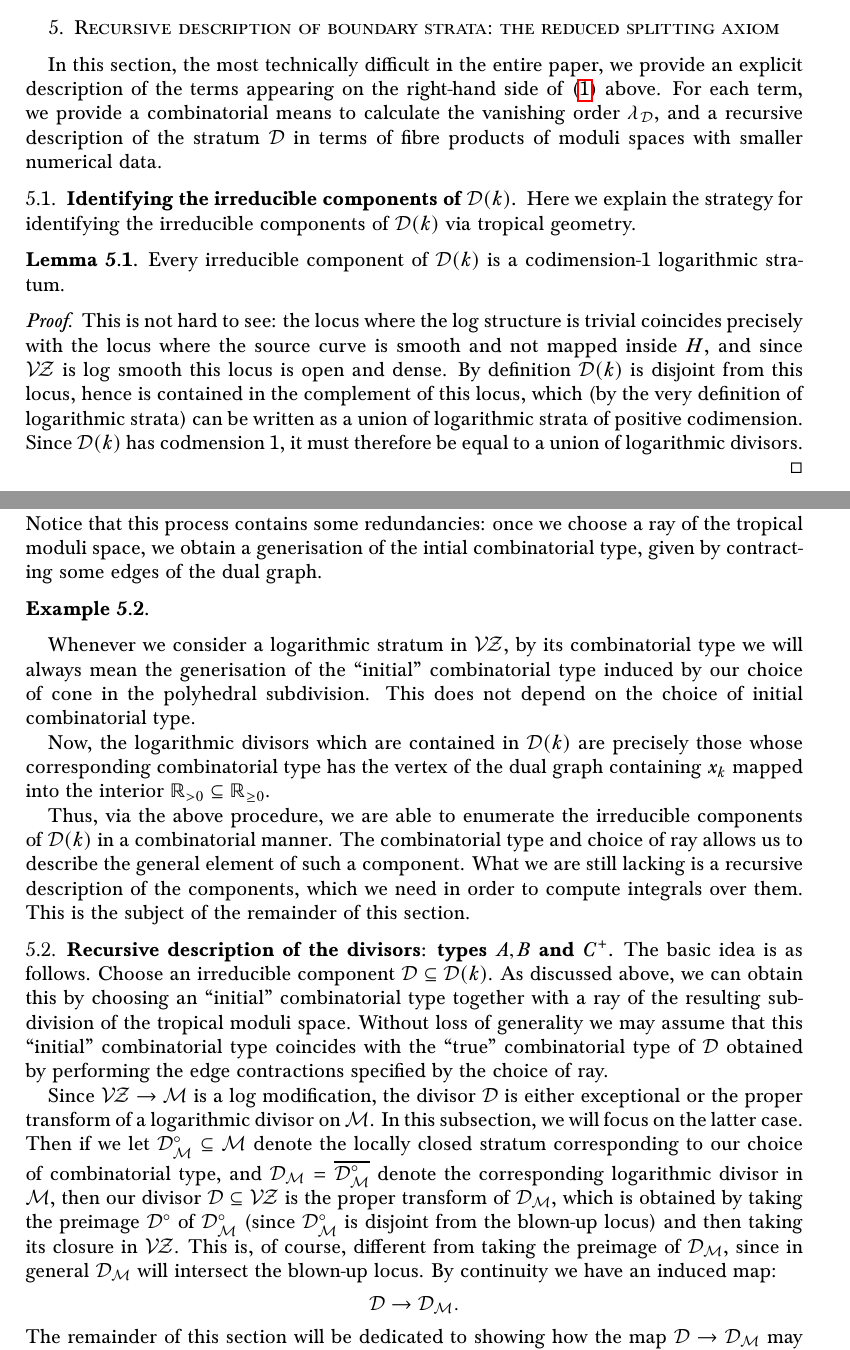
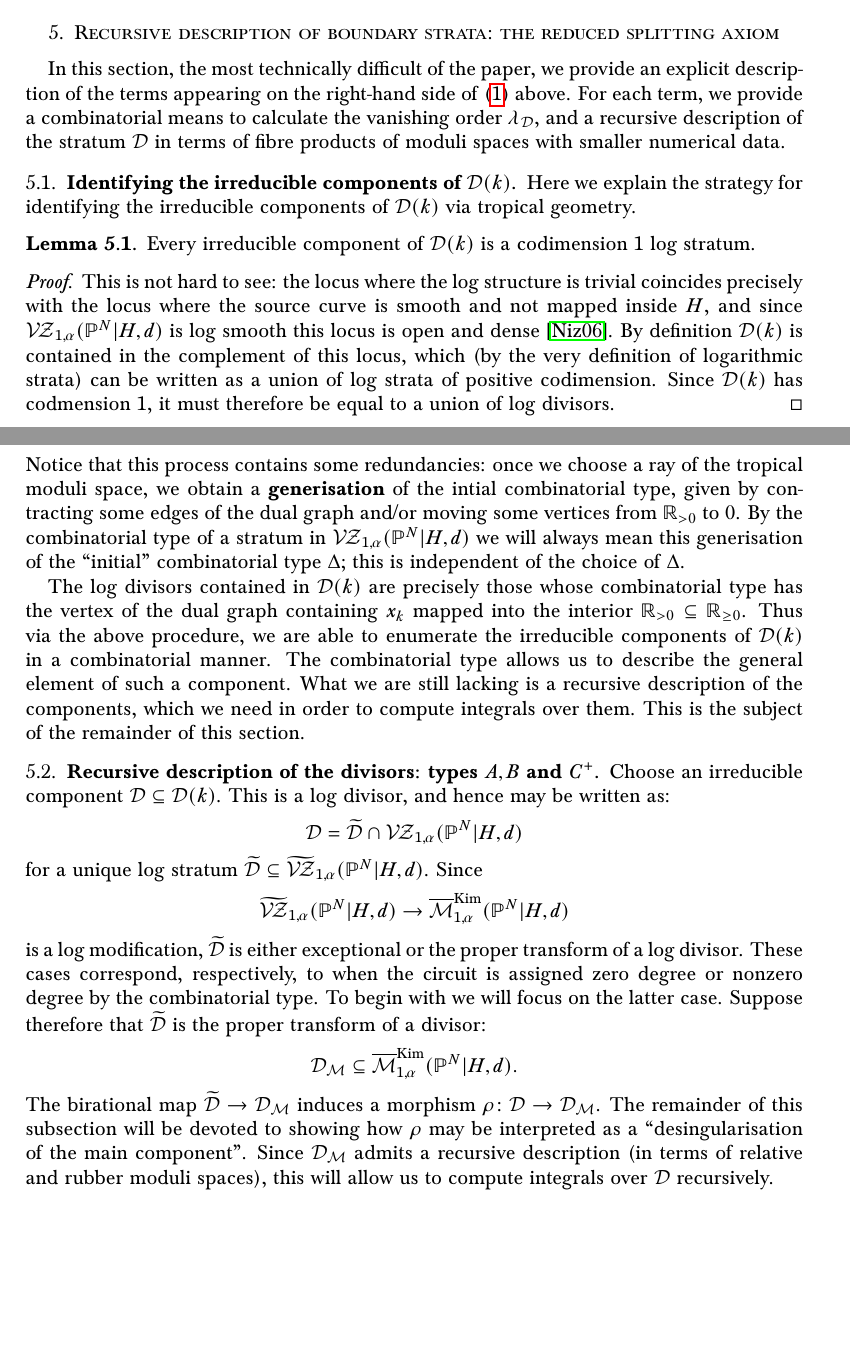
Before and after one commit to navidnabijou/Genus-One-Relative-Radially-Aligned-Maps, a LaTeX paper (Reduced Gromov-Witten Theory of Hypersurfaces in Genus One.tex): two parts of pages 11 and 12 of 31, joined at a grey line, cut so that both start at the same text, the shorter picture padded with empty space. Compiled offline with pdfLaTeX.

Commit message:
started fixing up A,B,C+ description

```diff
--- a/Reduced Gromov-Witten Theory of Hypersurfaces in Genus One.tex
+++ b/Reduced Gromov-Witten Theory of Hypersurfaces in Genus One.tex
@@ -119,6 +119,7 @@
 \newcommand{\mathsq}[1]{#1}
 
 \newcommand{\sqC}{\scalebox{0.8}[1.3]{$\sqsubset$}}
+\newcommand{\Kim}{\operatorname{Kim}}
 
 \newcommand{\pM}{\pazocal{M}}
 \newcommand{\TT}{\operatorname{T}}
@@ -581,13 +582,12 @@ The sum is over irreducible components $\Dcal$ of the divisor $\Dcal(k) \subsete
 \begin{remark} This construction gives the natural logarithmic analogue of Gathmann's line bundle and section \cite[Construction 2.1]{Ga}. A benefit of the logarithmic approach is to make the computation of vanishing orders entirely combinatorial (see \S \ref{} below), circumventing the difficult technical calculation given by Gathmann. \end{remark}
 
 \section{Recursive description of boundary strata: the reduced splitting axiom}
-In this section, the most technically difficult in the entire paper, we provide an explicit description of the terms appearing on the right-hand side of \eqref{equation recursion} above. For each term, we provide a combinatorial means to calculate the vanishing order $\lambda_\Dcal$, and a recursive description of the stratum $\Dcal$ in terms of fibre products of moduli spaces with smaller numerical data.
+In this section, the most technically difficult of the paper, we provide an explicit description of the terms appearing on the right-hand side of \eqref{equation recursion} above. For each term, we provide a combinatorial means to calculate the vanishing order $\lambda_\Dcal$, and a recursive description of the stratum $\Dcal$ in terms of fibre products of moduli spaces with smaller numerical data.
 
 
 \subsection{Identifying the irreducible components of $\Dcal(k)$} Here we explain the strategy for identifying the irreducible components of $\Dcal(k)$ via tropical geometry.
 
-\begin{lemma} Every irreducible component of $\Dcal(k)$ is a codimension-$1$ logarithmic stratum.\end{lemma}
-\begin{proof} This is not hard to see: the locus where the log structure is trivial coincides precisely with the  locus where the source curve is smooth and not mapped inside $H$, and since $\VZ$ is log smooth this locus is open and dense. By definition $\Dcal(k)$ is disjoint from this locus, hence is contained in the  complement of this locus, which (by the very definition of logarithmic strata) can be written as a union of logarithmic strata of positive codimension. Since $\Dcal(k)$ has codmension $1$, it must therefore be equal to a union of logarithmic divisors.\end{proof}
-
-In the previous section we discussed at length a procedure for describing the logarithmic strata of $\VZ$. This shows that every divisorial logarithmic stratum is obtained via a three-step process:
+\begin{lemma} Every irreducible component of $\Dcal(k)$ is a codimension $1$ log stratum.\end{lemma}
+\begin{proof} This is not hard to see: the locus where the log structure is trivial coincides precisely with the  locus where the source curve is smooth and not mapped inside $H$, and since $\VZ_{1,\alpha}(\PP^N|H,d)$ is log smooth this locus is open and dense \cite{Niziol}. By definition $\Dcal(k)$ is contained in the  complement of this locus, which (by the very definition of logarithmic strata) can be written as a union of log strata of positive codimension. Since $\Dcal(k)$ has codmension $1$, it must therefore be equal to a union of log divisors.\end{proof}
+In \S \ref{} we discussed a procedure for enumerating the log strata of $\VZ_{1,\alpha}(\PP^N|H,d)$, using the cones of the tropicalisation $\Sigma_{1,\alpha}(\PP^N|H,d)$.. This shows that every divisorial logarithmic stratum is obtained via a three-step process:
 \begin{enumerate}
@@ -596,25 +596,16 @@ In the previous section we discussed at length a procedure for describing the lo
 \item choose a ray in this subdivision.
 \end{enumerate}
-Notice that this process contains some redundancies: once we choose a ray of the tropical moduli space, we obtain a generisation of the intial combinatorial type, given by contracting some edges of the dual graph.
+Notice that this process contains some redundancies: once we choose a ray of the tropical moduli space, we obtain a \textbf{generisation} of the intial combinatorial type, given by contracting some edges of the dual graph and/or moving some vertices from $\RR_{>0}$ to $0$. By the combinatorial type of a stratum in $\VZ_{1,\alpha}(\PP^N|H,d)$ we will always mean this generisation of the ``initial'' combinatorial type $\Delta$; this is independent of the choice of $\Delta$.
 
-\begin{example} \end{example}
+The log divisors contained in $\Dcal(k)$ are precisely those whose  combinatorial type has the vertex of the dual graph containing $x_k$ mapped into the interior $\RR_{>0} \subseteq \RR_{\geq 0}$. Thus via the above procedure, we are able to enumerate the irreducible components of $\Dcal(k)$ in a combinatorial manner. The combinatorial type allows us to describe the general element of such a component. What we are still lacking is a recursive description of the components, which we need in order to compute integrals over them. This is the subject of the remainder of this section.
 
-Whenever we consider a logarithmic stratum in $\VZ$, by its combinatorial type we will always mean the generisation of the ``initial'' combinatorial type induced by our choice of cone in the polyhedral subdivision. This does not depend on the choice of initial combinatorial type.
-
-Now, the logarithmic divisors which are contained in $\Dcal(k)$ are precisely those whose corresponding combinatorial type has the vertex of the dual graph containing $x_k$ mapped into the interior $\RR_{>0} \subseteq \RR_{\geq 0}$.
-
-Thus, via the above procedure, we are able to enumerate the irreducible components of $\Dcal(k)$ in a combinatorial manner. The combinatorial type and choice of ray allows us to describe the general element of such a component. What we are still lacking is a recursive description of the components, which we need in order to compute integrals over them. This is the subject of the remainder of this section.
-
-\subsection{Recursive description of the divisors: types $A,B$ and $C^+$}
-
-The basic idea is as follows. Choose an irreducible component $\Dcal \subseteq \Dcal(k)$. As discussed above, we can obtain this by choosing an ``initial'' combinatorial type together with a ray of the resulting subdivision of the tropical moduli space. Without loss of generality we may assume that this ``initial'' combinatorial type coincides with the ``true'' combinatorial type of $\Dcal$ obtained by performing the edge contractions specified by the choice of ray.
-
-Since $\VZ \to \Mcal$ is a log modification, the divisor $\Dcal$ is either exceptional or the proper transform of a logarithmic divisor on $\Mcal$. In this subsection, we will focus on the latter case. Then if we let $\Dcal_{\Mcal}^\circ\subseteq \Mcal$ denote the locally closed stratum corresponding to our choice of combinatorial type, and $\Dcal_\Mcal = \overline{\Dcal^\circ_\Mcal}$ denote the corresponding logarithmic divisor in $\Mcal$, then our divisor $\Dcal\subseteq\VZ$ is the proper transform of $\Dcal_\Mcal$, which is obtained by taking the preimage $\Dcal^\circ$ of $\Dcal_\Mcal^\circ$ (since $\Dcal^\circ_\Mcal$ is disjoint from the blown-up locus) and then taking its closure in $\VZ$. This is, of course, different from taking the preimage of $\Dcal_\Mcal$, since in general $\Dcal_\Mcal$ will intersect the blown-up locus. By continuity we have an induced map:
-\begin{equation*} \Dcal \to \Dcal_\Mcal. \end{equation*}
-The remainder of this section will be dedicated to showing how the map $\Dcal \to \Dcal_\Mcal$ may be interpreted as a blow-up. The reason this is useful is that $\Dcal_\Mcal$ itself has a recursive description in terms of moduli spaces of punctured maps (see \S \ref{subsection punctured maps}), which in our setting we are able to compute integrals over.
-
-For the remainder of this subsection, we will consider only the situation where the circuit is assigned a positive degree by the combinatorial type; the other, more complicated case, will be taken up in \S \ref{}.
-
+\subsection{Recursive description of the divisors: types $A,B$ and $C^+$} Choose an irreducible component $\Dcal \subseteq \Dcal(k)$. This is a log divisor, and hence may be written as:
+\begin{equation*} \Dcal = \widetilde\Dcal \cap \VZ_{1,\alpha}(\PP^N|H,d) \end{equation*}
+for a unique log stratum $\widetilde\Dcal \subseteq \widetilde{\VZ}_{1,\alpha}(\PP^N|H,d)$. Since
+\begin{equation*}\widetilde{\VZ}_{1,\alpha}(\PP^N|H,d) \to \ol\Mcal^{\Kim}_{1,\alpha}(\PP^N|H,d)\end{equation*}
+is a log modification, $\widetilde{\Dcal}$ is either exceptional or the proper transform of a log divisor. These cases correspond, respectively, to when the circuit is assigned zero degree or nonzero degree by the combinatorial type. To begin with we will focus on the latter case. Suppose therefore that $\widetilde{\Dcal}$ is the proper transform of a divisor:
+\begin{equation*} \Dcal_\Mcal \subseteq \ol\Mcal^{\Kim}_{1,\alpha}(\PP^N|H,d). \end{equation*}
+The birational map $\widetilde{\Dcal} \to \Dcal_\Mcal$ induces a morphism $\rho \colon \Dcal \to \Dcal_\Mcal$. The remainder of this subsection will be devoted to showing how $\rho$ may be interpreted as a ``desingularisation of the main component''. Since $\Dcal_\Mcal$ admits a recursive description (in terms of relative and rubber moduli spaces), this will allow us to compute integrals over $\Dcal$ recursively.
 
 \begin{lemma} Let $\Dcal \subseteq \Dcal(k)$ be an irreducible component and let $\Delta$ be the corresponding combinatorial type. Suppose that $\Delta$ assigns positive degree to the circuit. Then $\Delta$ takes one of the following forms:
 \begin{figure}[h]
```
Also changed, not shown: Bibliography.bib (+16 -0 lines), Reduced Gromov-Witten Theory of Hypersurfaces in Genus One.pdf, Reduced Gromov-Witten Theory of Hypersurfaces in Genus One.tex (6 more changed lines).
